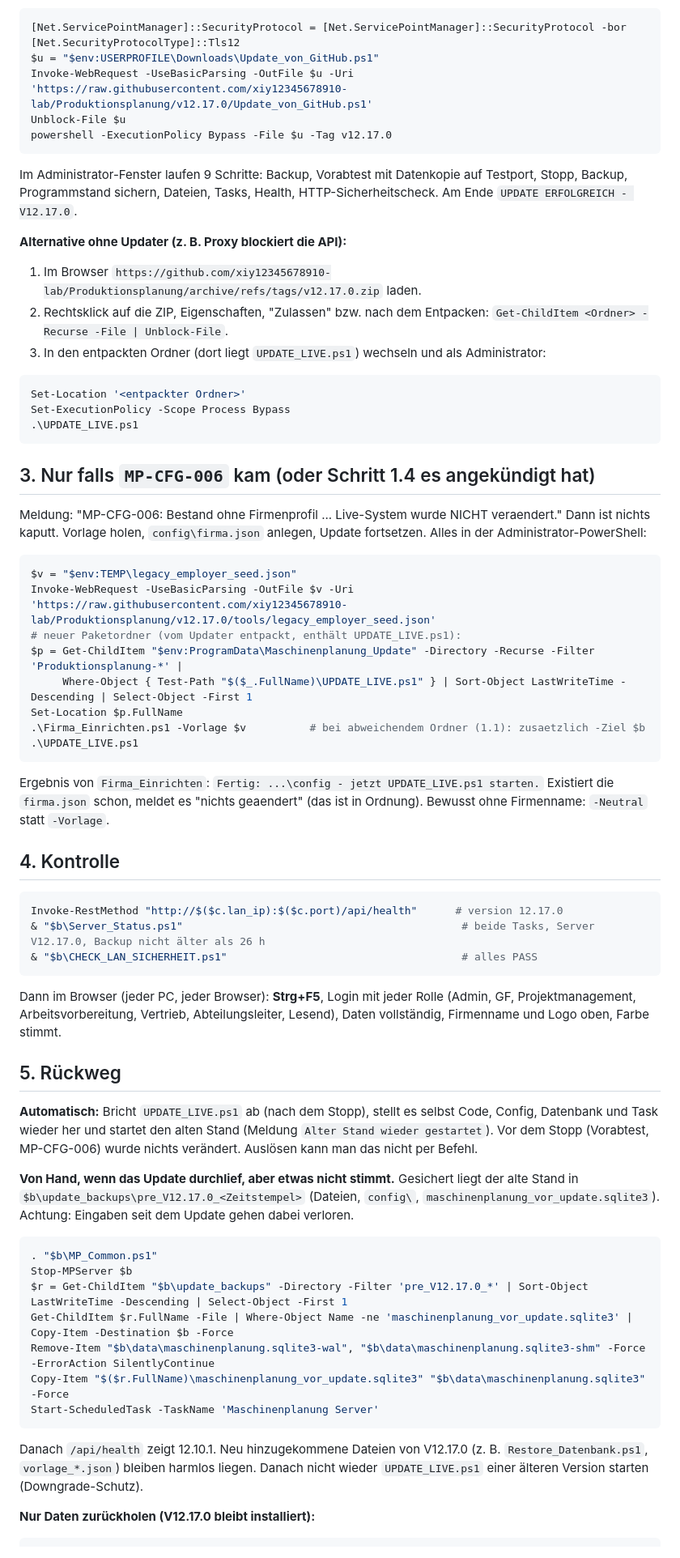
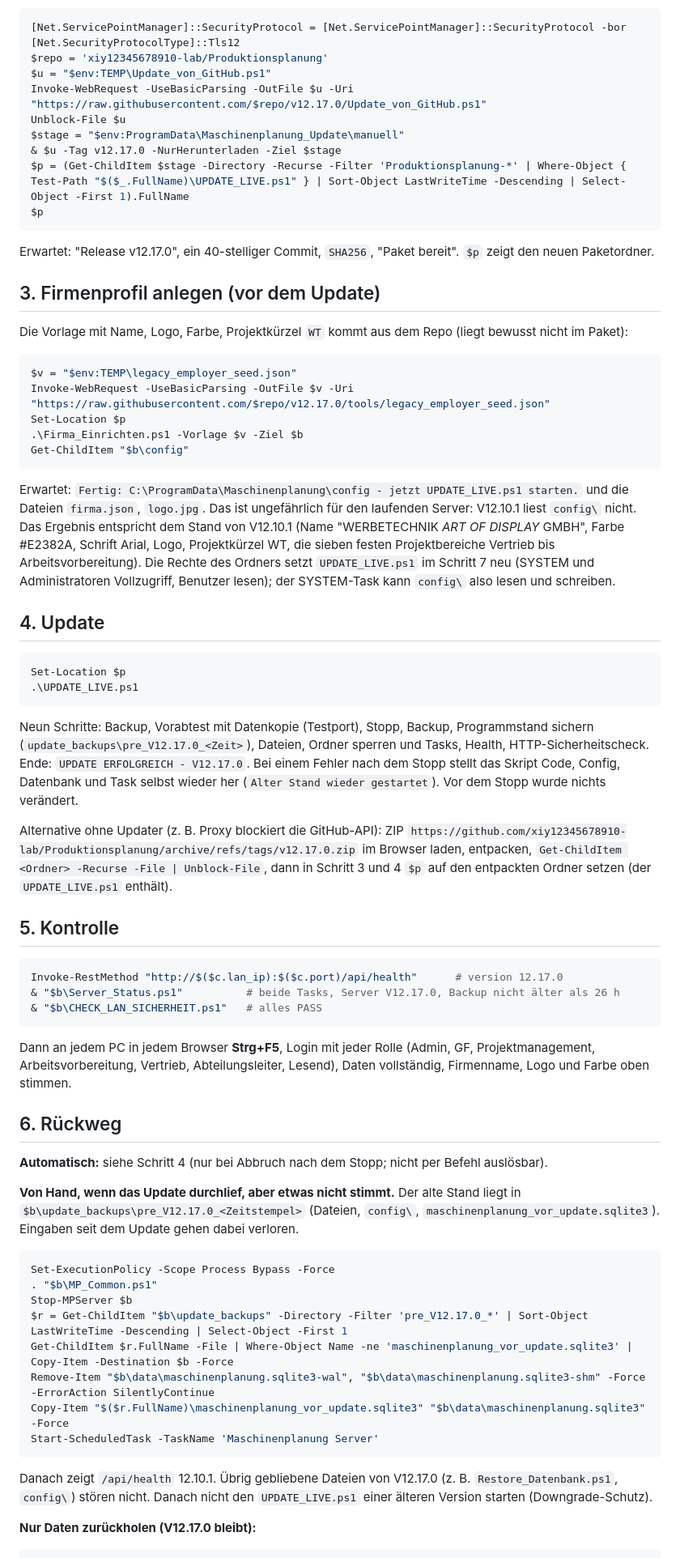
Before and after one commit to xiy12345678910-lab/Produktionsplanung, a Markdown page: docs/INSTALL_ARBEITGEBER.md, the part around one of its changes. Shown at 81% size. Drawn GitHub-style.

````diff
--- a/docs/INSTALL_ARBEITGEBER.md
+++ b/docs/INSTALL_ARBEITGEBER.md
@@ -60,59 +27,61 @@ Normale (nicht-Admin) PowerShell reicht; als Admin geht es auch:
 
 ```powershell
 [Net.ServicePointManager]::SecurityProtocol = [Net.ServicePointManager]::SecurityProtocol -bor [Net.SecurityProtocolType]::Tls12
-$u = "$env:USERPROFILE\Downloads\Update_von_GitHub.ps1"
-Invoke-WebRequest -UseBasicParsing -OutFile $u -Uri 'https://raw.githubusercontent.com/xiy12345678910-lab/Produktionsplanung/v12.17.0/Update_von_GitHub.ps1'
+$repo = 'xiy12345678910-lab/Produktionsplanung'
+$u = "$env:TEMP\Update_von_GitHub.ps1"
+Invoke-WebRequest -UseBasicParsing -OutFile $u -Uri "https://raw.githubusercontent.com/$repo/v12.17.0/Update_von_GitHub.ps1"
 Unblock-File $u
-powershell -ExecutionPolicy Bypass -File $u -Tag v12.17.0
+$stage = "$env:ProgramData\Maschinenplanung_Update\manuell"
+& $u -Tag v12.17.0 -NurHerunterladen -Ziel $stage
+$p = (Get-ChildItem $stage -Directory -Recurse -Filter 'Produktionsplanung-*' | Where-Object { Test-Path "$($_.FullName)\UPDATE_LIVE.ps1" } | Sort-Object LastWriteTime -Descending | Select-Object -First 1).FullName
+$p
 ```
 
-Im Administrator-Fenster laufen 9 Schritte: Backup, Vorabtest mit Datenkopie auf Testport, Stopp, Backup, Programmstand sichern, Dateien, Tasks, Health, HTTP-Sicherheitscheck. Am Ende `UPDATE ERFOLGREICH - V12.17.0`.
+Erwartet: "Release v12.17.0", ein 40-stelliger Commit, `SHA256`, "Paket bereit". `$p` zeigt den neuen Paketordner.
 
-**Alternative ohne Updater (z. B. Proxy blockiert die API):**
-1. Im Browser `https://github.com/xiy12345678910-lab/Produktionsplanung/archive/refs/tags/v12.17.0.zip` laden.
-2. Rechtsklick auf die ZIP, Eigenschaften, "Zulassen" bzw. nach dem Entpacken: `Get-ChildItem <Ordner> -Recurse -File | Unblock-File`.
-3. In den entpackten Ordner (dort liegt `UPDATE_LIVE.ps1`) wechseln und als Administrator:
+## 3. Firmenprofil anlegen (vor dem Update)
+
+Die Vorlage mit Name, Logo, Farbe, Projektkürzel `WT` kommt aus dem Repo (liegt bewusst nicht im Paket):
 
 ```powershell
-Set-Location '<entpackter Ordner>'
-Set-ExecutionPolicy -Scope Process Bypass
+$v = "$env:TEMP\legacy_employer_seed.json"
+Invoke-WebRequest -UseBasicParsing -OutFile $v -Uri "https://raw.githubusercontent.com/$repo/v12.17.0/tools/legacy_employer_seed.json"
+Set-Location $p
+.\Firma_Einrichten.ps1 -Vorlage $v -Ziel $b
+Get-ChildItem "$b\config"
+```
+
+Erwartet: `Fertig: C:\ProgramData\Maschinenplanung\config - jetzt UPDATE_LIVE.ps1 starten.` und die Dateien `firma.json`, `logo.jpg`. Das ist ungefährlich für den laufenden Server: V12.10.1 liest `config\` nicht. Das Ergebnis entspricht dem Stand von V12.10.1 (Name "WERBETECHNIK *ART OF DISPLAY* GMBH", Farbe #E2382A, Schrift Arial, Logo, Projektkürzel WT, die sieben festen Projektbereiche Vertrieb bis Arbeitsvorbereitung). Die Rechte des Ordners setzt `UPDATE_LIVE.ps1` im Schritt 7 neu (SYSTEM und Administratoren Vollzugriff, Benutzer lesen); der SYSTEM-Task kann `config\` also lesen und schreiben.
+
+## 4. Update
+
+```powershell
+Set-Location $p
 .\UPDATE_LIVE.ps1
 ```
 
-## 3. Nur falls `MP-CFG-006` kam (oder Schritt 1.4 es angekündigt hat)
+Neun Schritte: Backup, Vorabtest mit Datenkopie (Testport), Stopp, Backup, Programmstand sichern (`update_backups\pre_V12.17.0_<Zeit>`), Dateien, Ordner sperren und Tasks, Health, HTTP-Sicherheitscheck. Ende: `UPDATE ERFOLGREICH - V12.17.0`. Bei einem Fehler nach dem Stopp stellt das Skript Code, Config, Datenbank und Task selbst wieder her (`Alter Stand wieder gestartet`). Vor dem Stopp wurde nichts verändert.
 
-Meldung: "MP-CFG-006: Bestand ohne Firmenprofil ... Live-System wurde NICHT veraendert." Dann ist nichts kaputt. Vorlage holen, `config\firma.json` anlegen, Update fortsetzen. Alles in der Administrator-PowerShell:
+Alternative ohne Updater (z. B. Proxy blockiert die GitHub-API): ZIP `https://github.com/xiy12345678910-lab/Produktionsplanung/archive/refs/tags/v12.17.0.zip` im Browser laden, entpacken, `Get-ChildItem <Ordner> -Recurse -File | Unblock-File`, dann in Schritt 3 und 4 `$p` auf den entpackten Ordner setzen (der `UPDATE_LIVE.ps1` enthält).
 
-```powershell
-$v = "$env:TEMP\legacy_employer_seed.json"
-Invoke-WebRequest -UseBasicParsing -OutFile $v -Uri 'https://raw.githubusercontent.com/xiy12345678910-lab/Produktionsplanung/v12.17.0/tools/legacy_employer_seed.json'
-# neuer Paketordner (vom Updater entpackt, enthält UPDATE_LIVE.ps1):
-$p = Get-ChildItem "$env:ProgramData\Maschinenplanung_Update" -Directory -Recurse -Filter 'Produktionsplanung-*' |
-     Where-Object { Test-Path "$($_.FullName)\UPDATE_LIVE.ps1" } | Sort-Object LastWriteTime -Descending | Select-Object -First 1
-Set-Location $p.FullName
-.\Firma_Einrichten.ps1 -Vorlage $v          # bei abweichendem Ordner (1.1): zusaetzlich -Ziel $b
-.\UPDATE_LIVE.ps1
-```
-
-Ergebnis von `Firma_Einrichten`: `Fertig: ...\config - jetzt UPDATE_LIVE.ps1 starten.` Existiert die `firma.json` schon, meldet es "nichts geaendert" (das ist in Ordnung). Bewusst ohne Firmenname: `-Neutral` statt `-Vorlage`.
-
-## 4. Kontrolle
+## 5. Kontrolle
 
 ```powershell
 Invoke-RestMethod "http://$($c.lan_ip):$($c.port)/api/health"      # version 12.17.0
-& "$b\Server_Status.ps1"                                            # beide Tasks, Server V12.17.0, Backup nicht älter als 26 h
-& "$b\CHECK_LAN_SICHERHEIT.ps1"                                     # alles PASS
+& "$b\Server_Status.ps1"          # beide Tasks, Server V12.17.0, Backup nicht älter als 26 h
+& "$b\CHECK_LAN_SICHERHEIT.ps1"   # alles PASS
 ```
 
-Dann im Browser (jeder PC, jeder Browser): **Strg+F5**, Login mit jeder Rolle (Admin, GF, Projektmanagement, Arbeitsvorbereitung, Vertrieb, Abteilungsleiter, Lesend), Daten vollständig, Firmenname und Logo oben, Farbe stimmt.
+Dann an jedem PC in jedem Browser **Strg+F5**, Login mit jeder Rolle (Admin, GF, Projektmanagement, Arbeitsvorbereitung, Vertrieb, Abteilungsleiter, Lesend), Daten vollständig, Firmenname, Logo und Farbe oben stimmen.
 
-## 5. Rückweg
+## 6. Rückweg
 
-**Automatisch:** Bricht `UPDATE_LIVE.ps1` ab (nach dem Stopp), stellt es selbst Code, Config, Datenbank und Task wieder her und startet den alten Stand (Meldung `Alter Stand wieder gestartet`). Vor dem Stopp (Vorabtest, MP-CFG-006) wurde nichts verändert. Auslösen kann man das nicht per Befehl.
+**Automatisch:** siehe Schritt 4 (nur bei Abbruch nach dem Stopp; nicht per Befehl auslösbar).
 
-**Von Hand, wenn das Update durchlief, aber etwas nicht stimmt.** Gesichert liegt der alte Stand in `$b\update_backups\pre_V12.17.0_<Zeitstempel>` (Dateien, `config\`, `maschinenplanung_vor_update.sqlite3`). Achtung: Eingaben seit dem Update gehen dabei verloren.
+**Von Hand, wenn das Update durchlief, aber etwas nicht stimmt.** Der alte Stand liegt in `$b\update_backups\pre_V12.17.0_<Zeitstempel>` (Dateien, `config\`, `maschinenplanung_vor_update.sqlite3`). Eingaben seit dem Update gehen dabei verloren.
 
 ```powershell
+Set-ExecutionPolicy -Scope Process Bypass -Force
 . "$b\MP_Common.ps1"
 Stop-MPServer $b
 $r = Get-ChildItem "$b\update_backups" -Directory -Filter 'pre_V12.17.0_*' | Sort-Object LastWriteTime -Descending | Select-Object -First 1
@@ -122,8 +91,8 @@ Copy-Item "$($r.FullName)\maschinenplanung_vor_update.sqlite3" "$b\data\maschine
 Start-ScheduledTask -TaskName 'Maschinenplanung Server'
 ```
 
-Danach `/api/health` zeigt 12.10.1. Neu hinzugekommene Dateien von V12.17.0 (z. B. `Restore_Datenbank.ps1`, `vorlage_*.json`) bleiben harmlos liegen. Danach nicht wieder `UPDATE_LIVE.ps1` einer älteren Version starten (Downgrade-Schutz).
+Danach zeigt `/api/health` 12.10.1. Übrig gebliebene Dateien von V12.17.0 (z. B. `Restore_Datenbank.ps1`, `config\`) stören nicht. Danach nicht den `UPDATE_LIVE.ps1` einer älteren Version starten (Downgrade-Schutz).
 
-**Nur Daten zurückholen (V12.17.0 bleibt installiert):**
+**Nur Daten zurückholen (V12.17.0 bleibt):**
 
 ```powershell
````
Also changed, not shown: other parts of docs/INSTALL_ARBEITGEBER.md (+21 -54 lines).
